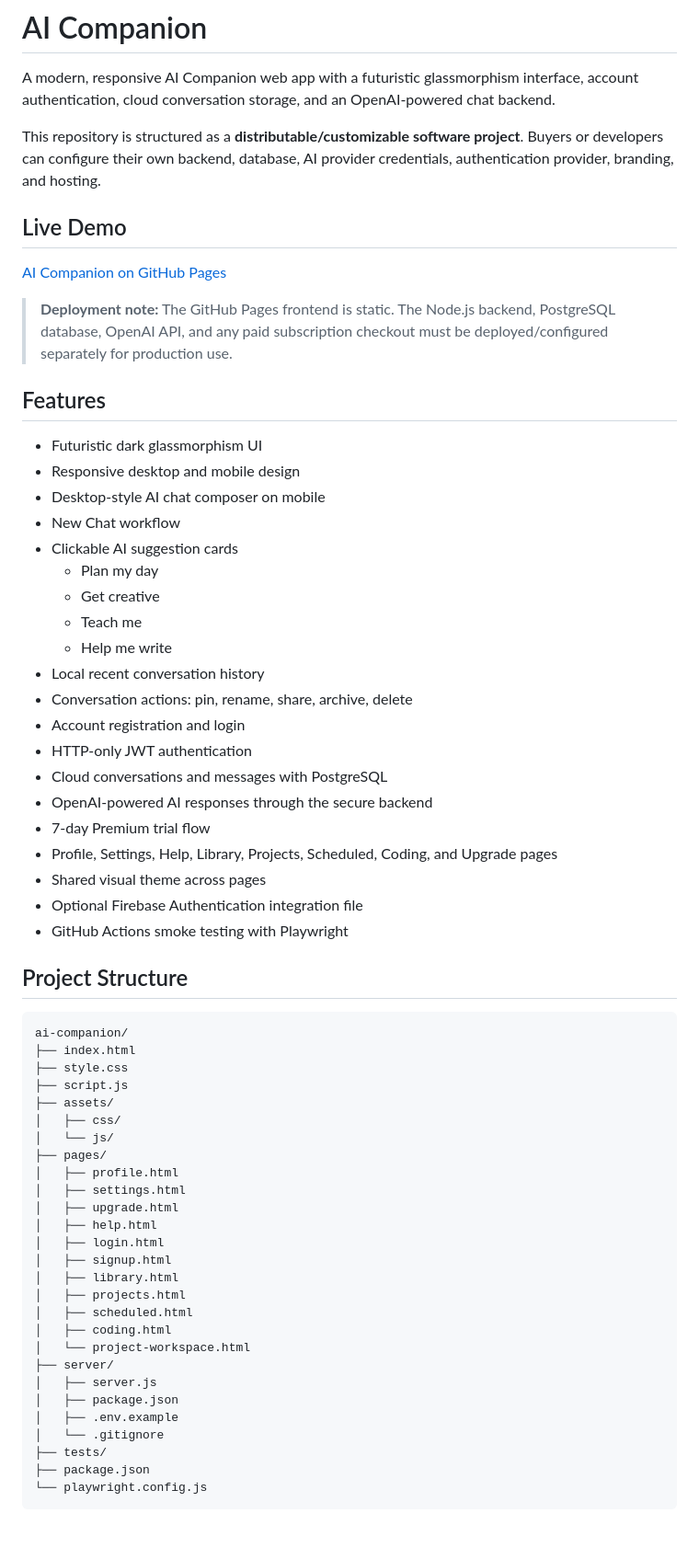
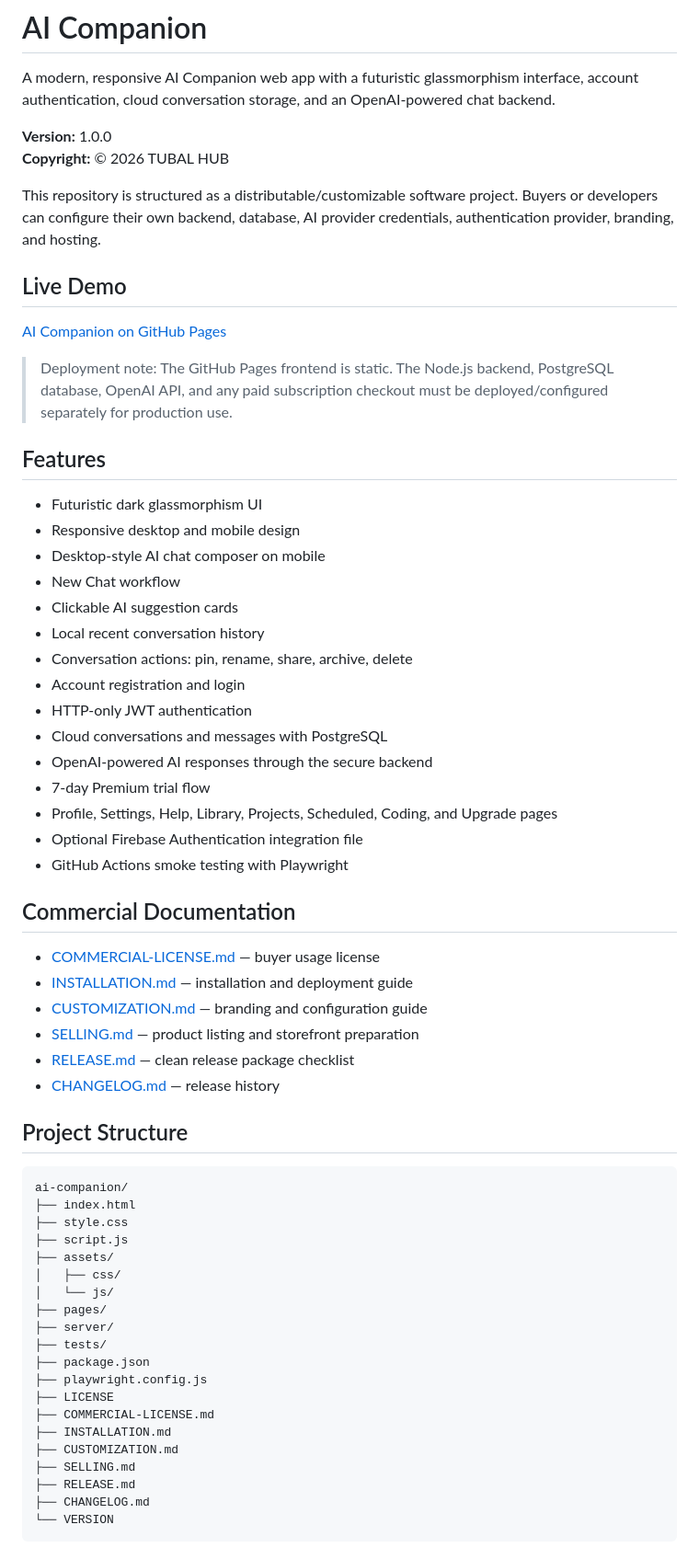
Before and after one commit to tubalrr/ai-companion, a Markdown page: README.md, the part around one of its changes. Shown at 92% size. GitHub-like rendering.

Commit message:
docs: prepare README for commercial v1.0.0 release

````diff
--- a/README.md
+++ b/README.md
@@ -2,13 +2,16 @@
 
 A modern, responsive AI Companion web app with a futuristic glassmorphism interface, account authentication, cloud conversation storage, and an OpenAI-powered chat backend.
 
-This repository is structured as a **distributable/customizable software project**. Buyers or developers can configure their own backend, database, AI provider credentials, authentication provider, branding, and hosting.
+**Version:** 1.0.0
+**Copyright:** © 2026 TUBAL HUB
+
+This repository is structured as a distributable/customizable software project. Buyers or developers can configure their own backend, database, AI provider credentials, authentication provider, branding, and hosting.
 
 ## Live Demo
 
 [AI Companion on GitHub Pages](https://tubalrr.github.io/ai-companion/index.html)
 
-> **Deployment note:** The GitHub Pages frontend is static. The Node.js backend, PostgreSQL database, OpenAI API, and any paid subscription checkout must be deployed/configured separately for production use.
+> Deployment note: The GitHub Pages frontend is static. The Node.js backend, PostgreSQL database, OpenAI API, and any paid subscription checkout must be deployed/configured separately for production use.
 
 ## Features
 
@@ -17,10 +20,6 @@ This repository is structured as a **distributable/customizable software project
 - Desktop-style AI chat composer on mobile
 - New Chat workflow
 - Clickable AI suggestion cards
-  - Plan my day
-  - Get creative
-  - Teach me
-  - Help me write
 - Local recent conversation history
 - Conversation actions: pin, rename, share, archive, delete
 - Account registration and login
@@ -29,9 +28,17 @@ This repository is structured as a **distributable/customizable software project
 - OpenAI-powered AI responses through the secure backend
 - 7-day Premium trial flow
 - Profile, Settings, Help, Library, Projects, Scheduled, Coding, and Upgrade pages
-- Shared visual theme across pages
 - Optional Firebase Authentication integration file
 - GitHub Actions smoke testing with Playwright
+
+## Commercial Documentation
+
+- [COMMERCIAL-LICENSE.md](COMMERCIAL-LICENSE.md) — buyer usage license
+- [INSTALLATION.md](INSTALLATION.md) — installation and deployment guide
+- [CUSTOMIZATION.md](CUSTOMIZATION.md) — branding and configuration guide
+- [SELLING.md](SELLING.md) — product listing and storefront preparation
+- [RELEASE.md](RELEASE.md) — clean release package checklist
+- [CHANGELOG.md](CHANGELOG.md) — release history
 
 ## Project Structure
 
@@ -44,23 +51,16 @@ ai-companion/
 │   ├── css/
 │   └── js/
 ├── pages/
-│   ├── profile.html
-│   ├── settings.html
-│   ├── upgrade.html
-│   ├── help.html
-│   ├── login.html
-│   ├── signup.html
-│   ├── library.html
-│   ├── projects.html
-│   ├── scheduled.html
-│   ├── coding.html
-│   └── project-workspace.html
 ├── server/
-│   ├── server.js
-│   ├── package.json
-│   ├── .env.example
-│   └── .gitignore
 ├── tests/
 ├── package.json
-└── playwright.config.js
+├── playwright.config.js
+├── LICENSE
+├── COMMERCIAL-LICENSE.md
+├── INSTALLATION.md
+├── CUSTOMIZATION.md
+├── SELLING.md
+├── RELEASE.md
+├── CHANGELOG.md
+└── VERSION
 ```
````
Also changed, not shown: other parts of README.md (+27 -132 lines).
